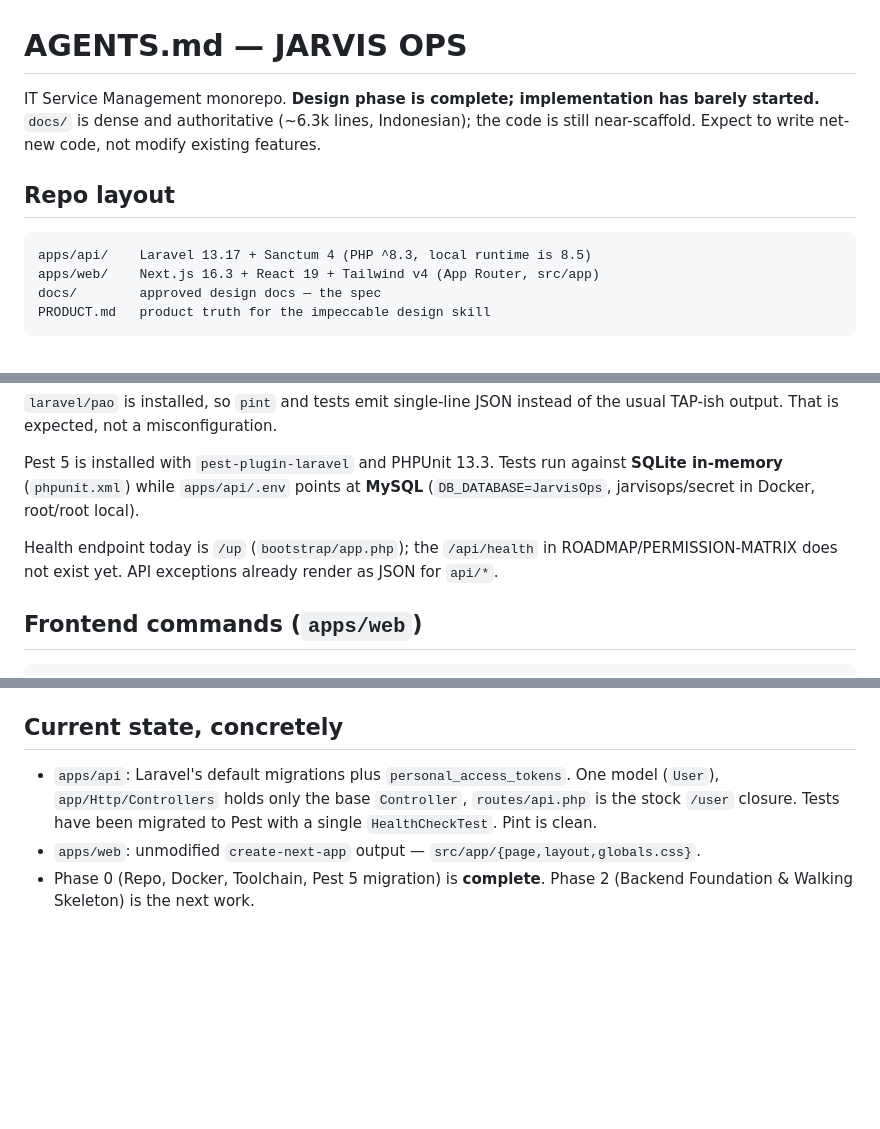
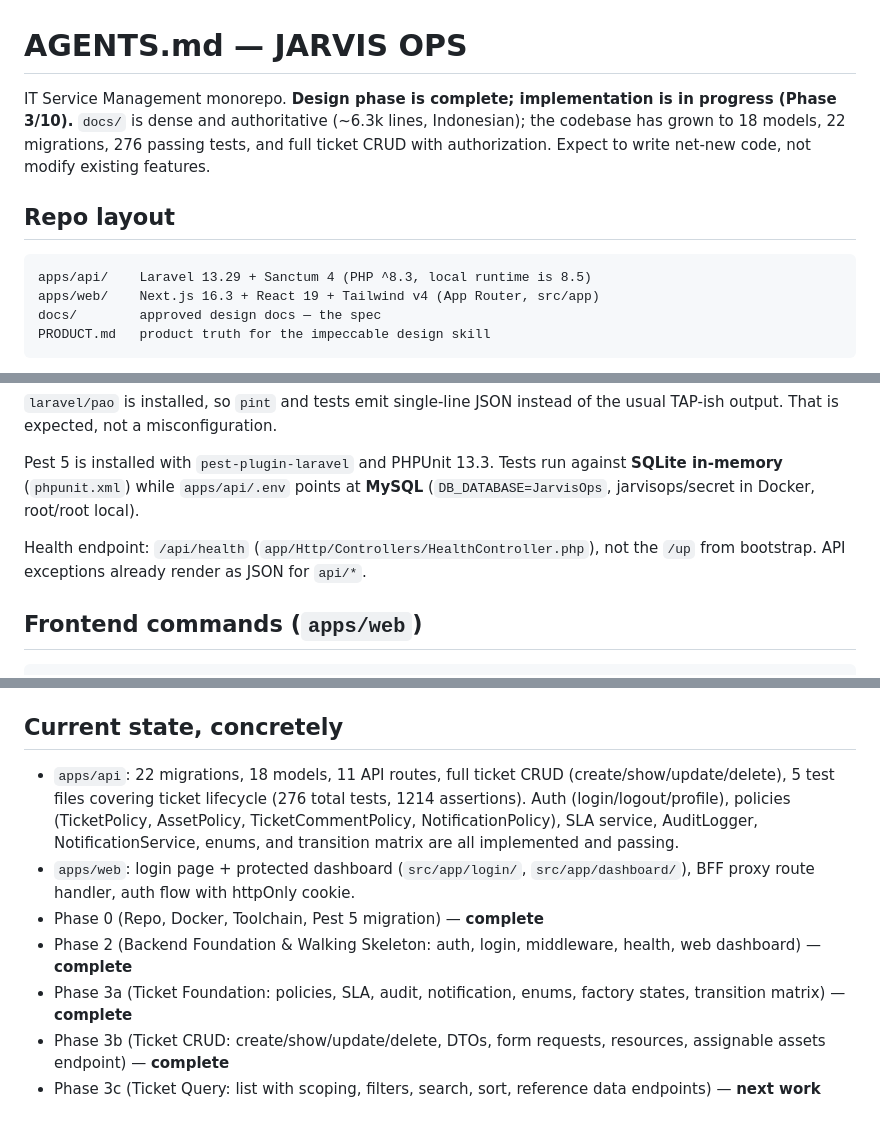
Before and after one commit to Febrian1202/JarvisOps, a Markdown page: AGENTS.md, 3 parts joined by grey strips. GitHub-like rendering; blank space fills up the shorter version.

````diff
--- a/AGENTS.md
+++ b/AGENTS.md
@@ -1,11 +1,11 @@
 # AGENTS.md — JARVIS OPS
 
-IT Service Management monorepo. **Design phase is complete; implementation has barely started.** `docs/` is dense and authoritative (~6.3k lines, Indonesian); the code is still near-scaffold. Expect to write net-new code, not modify existing features.
+IT Service Management monorepo. **Design phase is complete; implementation is in progress (Phase 3/10).** `docs/` is dense and authoritative (~6.3k lines, Indonesian); the codebase has grown to 18 models, 22 migrations, 276 passing tests, and full ticket CRUD with authorization. Expect to write net-new code, not modify existing features.
 
 ## Repo layout
 
 ```
-apps/api/    Laravel 13.17 + Sanctum 4 (PHP ^8.3, local runtime is 8.5)
+apps/api/    Laravel 13.29 + Sanctum 4 (PHP ^8.3, local runtime is 8.5)
 apps/web/    Next.js 16.3 + React 19 + Tailwind v4 (App Router, src/app)
 docs/        approved design docs — the spec
 PRODUCT.md   product truth for the impeccable design skill
@@ -63,7 +63,7 @@ composer dev                             # php artisan dev (concurrent dev proce
 
 Pest 5 is installed with `pest-plugin-laravel` and PHPUnit 13.3. Tests run against **SQLite in-memory** (`phpunit.xml`) while `apps/api/.env` points at **MySQL** (`DB_DATABASE=JarvisOps`, jarvisops/secret in Docker, root/root local).
 
-Health endpoint today is `/up` (`bootstrap/app.php`); the `/api/health` in ROADMAP/PERMISSION-MATRIX does not exist yet. API exceptions already render as JSON for `api/*`.
+Health endpoint: `/api/health` (`app/Http/Controllers/HealthController.php`), not the `/up` from bootstrap. API exceptions already render as JSON for `api/*`.
 
 ## Frontend commands (`apps/web`)
 
@@ -86,6 +86,10 @@ npm run lint    # eslint flat config; no typecheck or test script wired yet
 
 ## Current state, concretely
 
-- `apps/api`: Laravel's default migrations plus `personal_access_tokens`. One model (`User`), `app/Http/Controllers` holds only the base `Controller`, `routes/api.php` is the stock `/user` closure. Tests have been migrated to Pest with a single `HealthCheckTest`. Pint is clean.
-- `apps/web`: unmodified `create-next-app` output — `src/app/{page,layout,globals.css}`.
-- Phase 0 (Repo, Docker, Toolchain, Pest 5 migration) is **complete**. Phase 2 (Backend Foundation & Walking Skeleton) is the next work.
+- `apps/api`: 22 migrations, 18 models, 11 API routes, full ticket CRUD (create/show/update/delete), 5 test files covering ticket lifecycle (276 total tests, 1214 assertions). Auth (login/logout/profile), policies (TicketPolicy, AssetPolicy, TicketCommentPolicy, NotificationPolicy), SLA service, AuditLogger, NotificationService, enums, and transition matrix are all implemented and passing.
+- `apps/web`: login page + protected dashboard (`src/app/login/`, `src/app/dashboard/`), BFF proxy route handler, auth flow with httpOnly cookie.
+- Phase 0 (Repo, Docker, Toolchain, Pest 5 migration) — **complete**
+- Phase 2 (Backend Foundation & Walking Skeleton: auth, login, middleware, health, web dashboard) — **complete**
+- Phase 3a (Ticket Foundation: policies, SLA, audit, notification, enums, factory states, transition matrix) — **complete**
+- Phase 3b (Ticket CRUD: create/show/update/delete, DTOs, form requests, resources, assignable assets endpoint) — **complete**
+- Phase 3c (Ticket Query: list with scoping, filters, search, sort, reference data endpoints) — **next work**
````
Also changed, not shown: README.md (+14 -6 lines).
